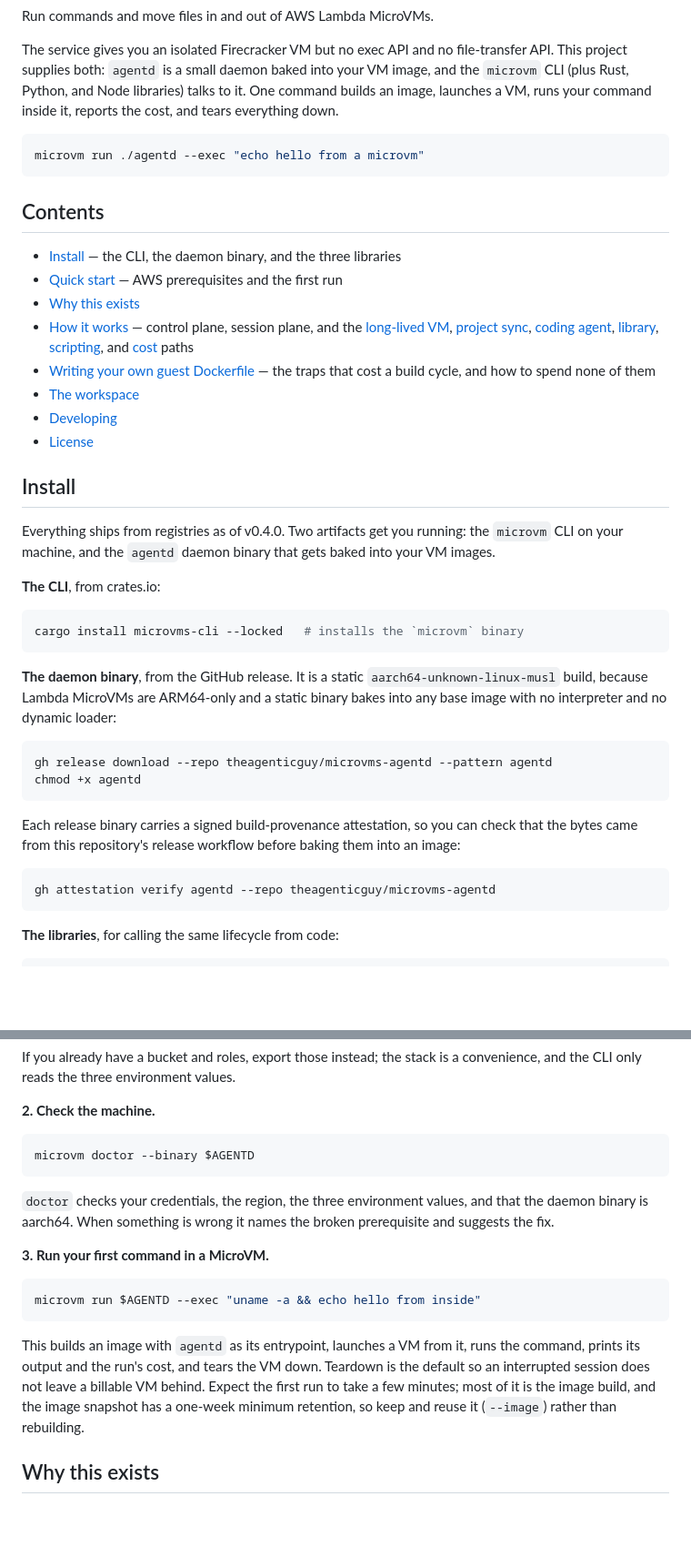
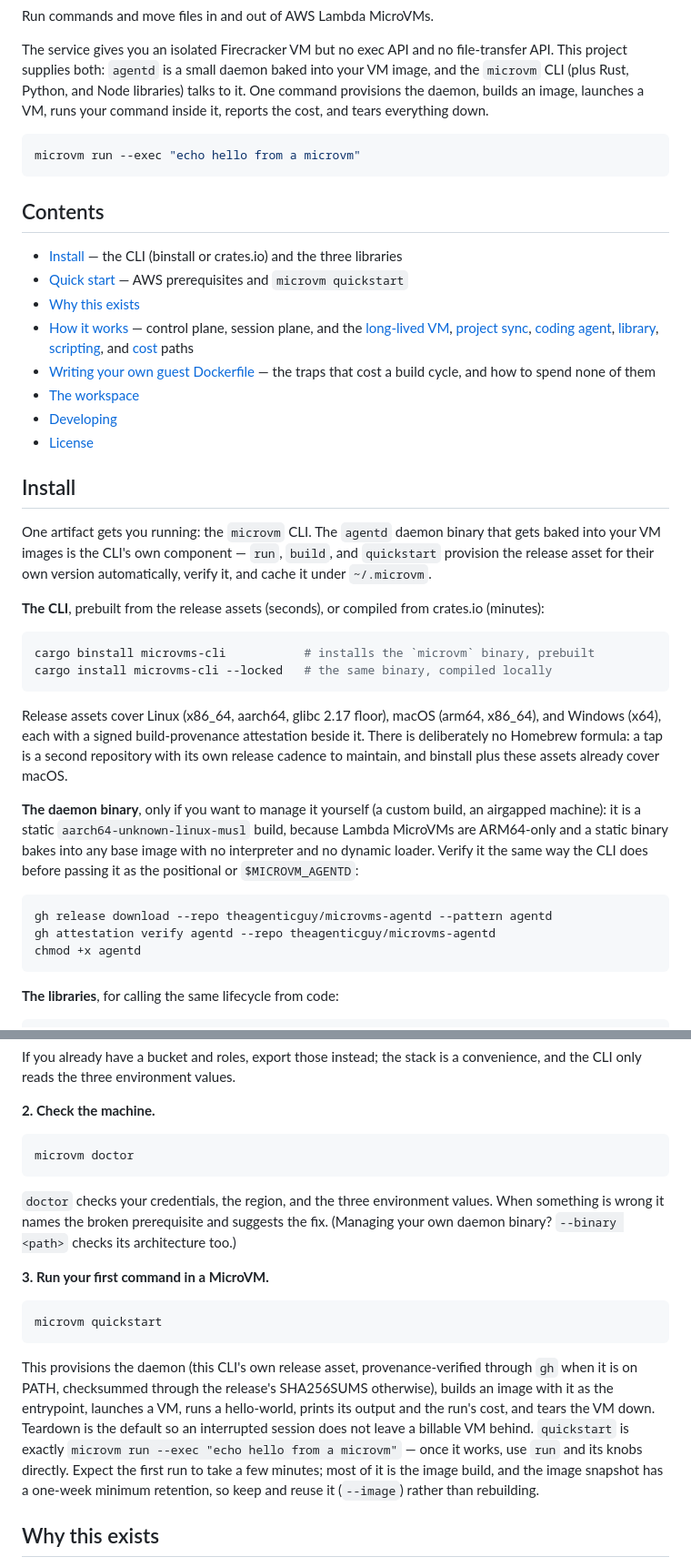
Before and after one commit to theagenticguy/microvms-agentd, a Markdown page: README.md, 2 parts joined by grey strips. Shown at 91% size. Drawn GitHub-style; blank space fills up the shorter version.

Commit message:
docs: the headline needs no path — install, quick start, and changelog for self-provisioning, quickstart, and the CLI assets

````diff
--- a/README.md
+++ b/README.md
@@ -17,17 +17,18 @@ Run commands and move files in and out of AWS Lambda MicroVMs.
 The service gives you an isolated Firecracker VM but no exec API and no
 file-transfer API. This project supplies both: `agentd` is a small daemon baked
 into your VM image, and the `microvm` CLI (plus Rust, Python, and Node
-libraries) talks to it. One command builds an image, launches a VM, runs your
-command inside it, reports the cost, and tears everything down.
+libraries) talks to it. One command provisions the daemon, builds an image,
+launches a VM, runs your command inside it, reports the cost, and tears
+everything down.
 
 ```bash
-microvm run ./agentd --exec "echo hello from a microvm"
+microvm run --exec "echo hello from a microvm"
 ```
 
 ## Contents
 
-- [Install](#install) — the CLI, the daemon binary, and the three libraries
-- [Quick start](#quick-start) — AWS prerequisites and the first run
+- [Install](#install) — the CLI (binstall or crates.io) and the three libraries
+- [Quick start](#quick-start) — AWS prerequisites and `microvm quickstart`
 - [Why this exists](#why-this-exists)
 - [How it works](#how-it-works) — control plane, session plane, and the
   [long-lived VM](#working-with-a-long-lived-vm),
@@ -43,32 +44,35 @@ microvm run ./agentd --exec "echo hello from a microvm"
 
 ## Install
 
-Everything ships from registries as of v0.4.0. Two artifacts get you running:
-the `microvm` CLI on your machine, and the `agentd` daemon binary that gets
-baked into your VM images.
+One artifact gets you running: the `microvm` CLI. The `agentd` daemon binary
+that gets baked into your VM images is the CLI's own component — `run`,
+`build`, and `quickstart` provision the release asset for their own version
+automatically, verify it, and cache it under `~/.microvm`.
 
-**The CLI**, from crates.io:
+**The CLI**, prebuilt from the release assets (seconds), or compiled from
+crates.io (minutes):
 
 ```bash
-cargo install microvms-cli --locked   # installs the `microvm` binary
+cargo binstall microvms-cli           # installs the `microvm` binary, prebuilt
+cargo install microvms-cli --locked   # the same binary, compiled locally
 ```
 
-**The daemon binary**, from the GitHub release. It is a static
-`aarch64-unknown-linux-musl` build, because Lambda MicroVMs are ARM64-only and
-a static binary bakes into any base image with no interpreter and no dynamic
-loader:
+Release assets cover Linux (x86_64, aarch64, glibc 2.17 floor), macOS (arm64,
+x86_64), and Windows (x64), each with a signed build-provenance attestation
+beside it. There is deliberately no Homebrew formula: a tap is a second
+repository with its own release cadence to maintain, and binstall plus these
+assets already cover macOS.
+
+**The daemon binary**, only if you want to manage it yourself (a custom build,
+an airgapped machine): it is a static `aarch64-unknown-linux-musl` build,
+because Lambda MicroVMs are ARM64-only and a static binary bakes into any base
+image with no interpreter and no dynamic loader. Verify it the same way the
+CLI does before passing it as the positional or `$MICROVM_AGENTD`:
 
 ```bash
 gh release download --repo theagenticguy/microvms-agentd --pattern agentd
+gh attestation verify agentd --repo theagenticguy/microvms-agentd
 chmod +x agentd
-```
-
-Each release binary carries a signed build-provenance attestation, so you can
-check that the bytes came from this repository's release workflow before
-baking them into an image:
-
-```bash
-gh attestation verify agentd --repo theagenticguy/microvms-agentd
 ```
 
 **The libraries**, for calling the same lifecycle from code:
@@ -126,25 +127,30 @@ convenience, and the CLI only reads the three environment values.
 **2. Check the machine.**
 
 ```bash
-microvm doctor --binary $AGENTD
+microvm doctor
 ```
 
-`doctor` checks your credentials, the region, the three environment values,
-and that the daemon binary is aarch64. When something is wrong it names the
-broken prerequisite and suggests the fix.
+`doctor` checks your credentials, the region, and the three environment
+values. When something is wrong it names the broken prerequisite and suggests
+the fix. (Managing your own daemon binary? `--binary <path>` checks its
+architecture too.)
 
 **3. Run your first command in a MicroVM.**
 
 ```bash
-microvm run $AGENTD --exec "uname -a && echo hello from inside"
+microvm quickstart
 ```
 
-This builds an image with `agentd` as its entrypoint, launches a VM from it,
-runs the command, prints its output and the run's cost, and tears the VM down.
+This provisions the daemon (this CLI's own release asset, provenance-verified
+through `gh` when it is on PATH, checksummed through the release's SHA256SUMS
+otherwise), builds an image with it as the entrypoint, launches a VM, runs a
+hello-world, prints its output and the run's cost, and tears the VM down.
 Teardown is the default so an interrupted session does not leave a billable VM
-behind. Expect the first run to take a few minutes; most of it is the image
-build, and the image snapshot has a one-week minimum retention, so keep and
-reuse it (`--image`) rather than rebuilding.
+behind. `quickstart` is exactly `microvm run --exec "echo hello from a
+microvm"` — once it works, use `run` and its knobs directly. Expect the first
+run to take a few minutes; most of it is the image build, and the image
+snapshot has a one-week minimum retention, so keep and reuse it (`--image`)
+rather than rebuilding.
 
 ## Why this exists
 
````
Also changed, not shown: other parts of README.md (+7 -10 lines), CHANGELOG.md (+30 -0 lines).
